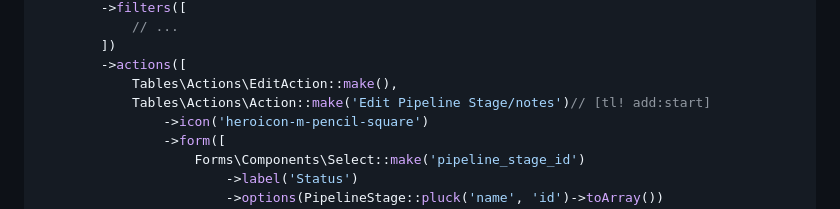
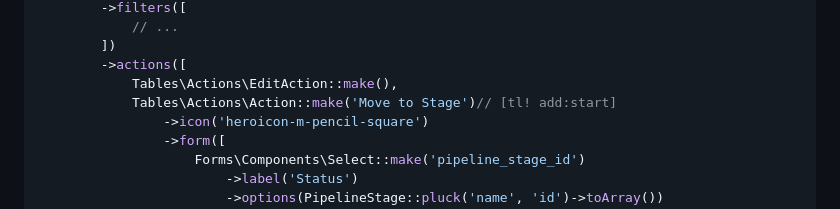
Before and after one commit to LaravelDaily/Filament-CRM-Course, a Markdown page: course/6 - Moving Customers in Pipeline Stages.md, the part around the change. GitHub-like rendering.

Commit message:
Lesson 6: Move Customer in Pipeline Stage - Updated button Wording

```diff
--- a/course/6 - Moving Customers in Pipeline Stages.md
+++ b/course/6 - Moving Customers in Pipeline Stages.md
@@ -110,7 +110,7 @@ public static function table(Table $table): Table
         ])
         ->actions([
             Tables\Actions\EditAction::make(),
-            Tables\Actions\Action::make('Edit Pipeline Stage/notes')// [tl! add:start]
+            Tables\Actions\Action::make('Move to Stage')// [tl! add:start]
                 ->icon('heroicon-m-pencil-square')
                 ->form([
                     Forms\Components\Select::make('pipeline_stage_id')
```
